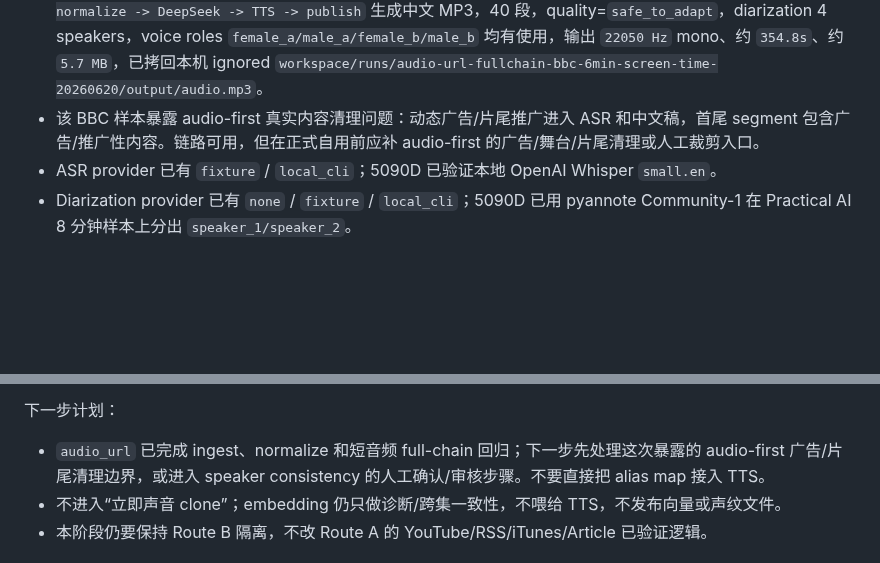
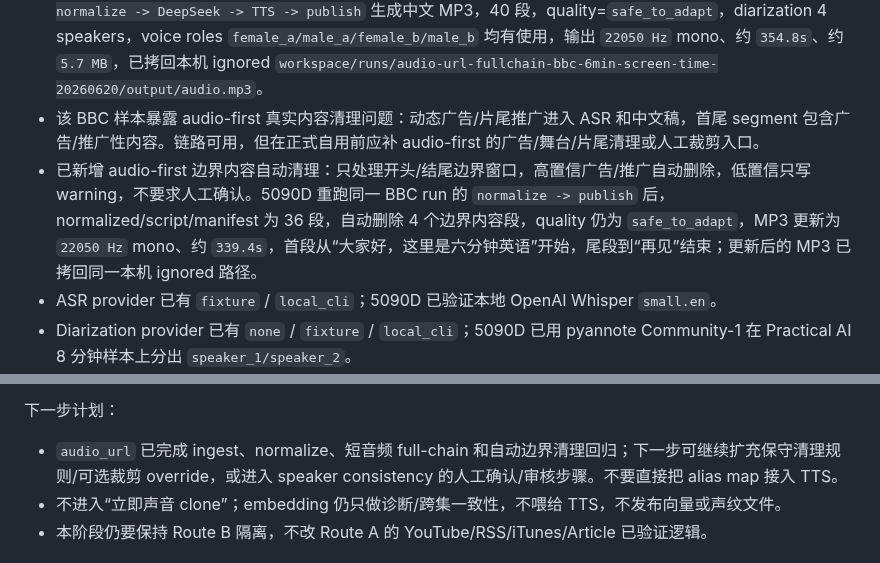
Before and after one commit to firegnu/BabelEcho, a Markdown page: HANDOFF.md, 2 parts joined by grey strips. Rendered like a GitHub page; blank space fills up the shorter version.

Commit message:
docs: record audio-first boundary cleanup

```diff
--- a/HANDOFF.md
+++ b/HANDOFF.md
@@ -11,6 +11,7 @@ Phase 2 Route B audio-first 当前状态：
 - 5090D 受控 URL 回归 `audio-url-normalize-practicalai-zero-trust-8min-20260620` 已通过：用远端 localhost HTTP 临时服务暴露已有 Practical AI 8 分钟真实 wav，再经 `--audio-url -> asr -> diarize -> normalize`；query 未泄漏，ASR 123 段，diarization 23 turns，normalized 32 段，quality=`safe_to_adapt`，metrics 与同样本本地文件路线一致。
 - 5090D 短 URL full-chain `audio-url-fullchain-bbc-6min-screen-time-20260620` 已通过：BBC `6 Minute English - Limiting screen time for children` 直链约 8.5 分钟输入，经 `--audio-url -> ASR -> diarize -> normalize -> DeepSeek -> TTS -> publish` 生成中文 MP3，40 段，quality=`safe_to_adapt`，diarization 4 speakers，voice roles `female_a/male_a/female_b/male_b` 均有使用，输出 `22050 Hz` mono、约 `354.8s`、约 `5.7 MB`，已拷回本机 ignored `workspace/runs/audio-url-fullchain-bbc-6min-screen-time-20260620/output/audio.mp3`。
 - 该 BBC 样本暴露 audio-first 真实内容清理问题：动态广告/片尾推广进入 ASR 和中文稿，首尾 segment 包含广告/推广性内容。链路可用，但在正式自用前应补 audio-first 的广告/舞台/片尾清理或人工裁剪入口。
+- 已新增 audio-first 边界内容自动清理：只处理开头/结尾边界窗口，高置信广告/推广自动删除，低置信只写 warning，不要求人工确认。5090D 重跑同一 BBC run 的 `normalize -> publish` 后，normalized/script/manifest 为 36 段，自动删除 4 个边界内容段，quality 仍为 `safe_to_adapt`，MP3 更新为 `22050 Hz` mono、约 `339.4s`，首段从“大家好，这里是六分钟英语”开始，尾段到“再见”结束；更新后的 MP3 已拷回同一本机 ignored 路径。
 - ASR provider 已有 `fixture` / `local_cli`；5090D 已验证本地 OpenAI Whisper `small.en`。
 - Diarization provider 已有 `none` / `fixture` / `local_cli`；5090D 已用 pyannote Community-1 在 Practical AI 8 分钟样本上分出 `speaker_1/speaker_2`。
 - `asr.replacements` 已实现：只做显式短语 `from -> to`，默认不开启；5090D smoke 修正 `Daniel White Knack`、`cloud code`、`cloud co-worker`，不宽泛替换普通 `cloud`。
@@ -34,7 +35,7 @@ Phase 2 Route B audio-first 当前状态：
 
 下一步计划：
 
-- `audio_url` 已完成 ingest、normalize 和短音频 full-chain 回归；下一步先处理这次暴露的 audio-first 广告/片尾清理边界，或进入 speaker consistency 的人工确认/审核步骤。不要直接把 alias map 接入 TTS。
+- `audio_url` 已完成 ingest、normalize、短音频 full-chain 和自动边界清理回归；下一步可继续扩充保守清理规则/可选裁剪 override，或进入 speaker consistency 的人工确认/审核步骤。不要直接把 alias map 接入 TTS。
 - 不进入“立即声音 clone”；embedding 仍只做诊断/跨集一致性，不喂给 TTS，不发布向量或声纹文件。
 - 本阶段仍要保持 Route B 隔离，不改 Route A 的 YouTube/RSS/iTunes/Article 已验证逻辑。
 
```
Also changed, not shown: resume-prompt.md (+2 -1 lines), 1 other file.
